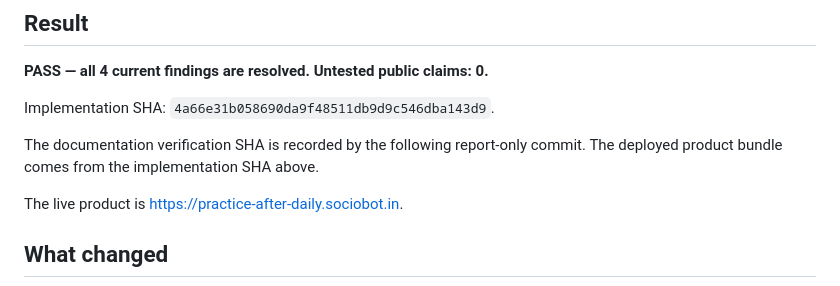
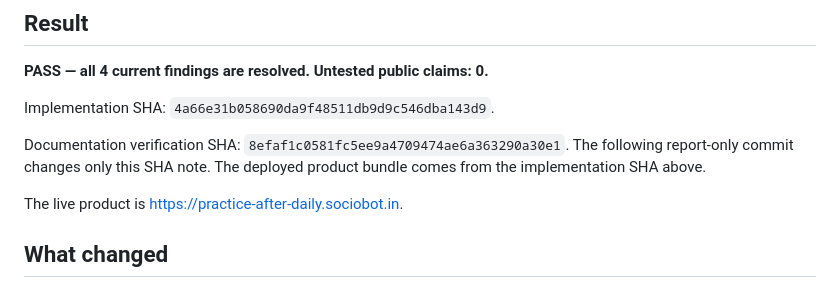
Before and after one commit to B-Divyesh/sf-practice-after-daily, a Markdown page: .factory/handoff.md, the part around the change. Rendered like a GitHub page.

Commit message:
Record documentation verification SHA

```diff
--- a/.factory/handoff.md
+++ b/.factory/handoff.md
@@ -7,8 +7,10 @@
 Implementation SHA:
 `4a66e31b058690da9f48511db9d9c546dba143d9`.
 
-The documentation verification SHA is recorded by the following report-only
-commit. The deployed product bundle comes from the implementation SHA above.
+Documentation verification SHA:
+`8efaf1c0581fc5ee9a4709474ae6a363290a30e1`.
+The following report-only commit changes only this SHA note. The deployed
+product bundle comes from the implementation SHA above.
 
 The live product is <https://practice-after-daily.sociobot.in>.
 
```
